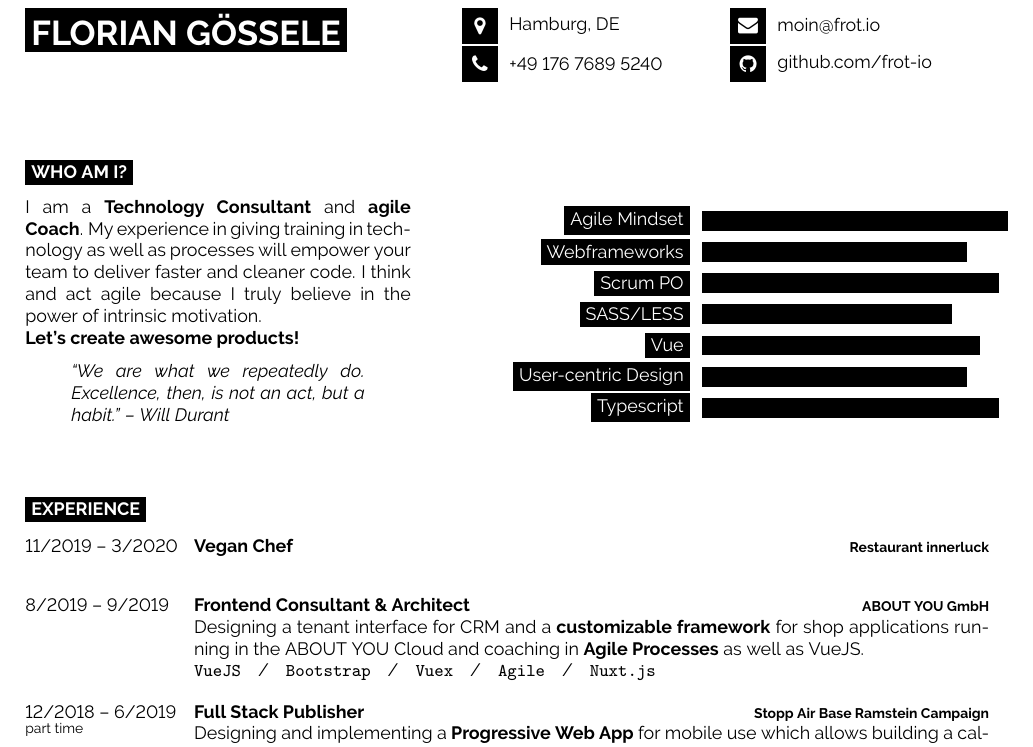
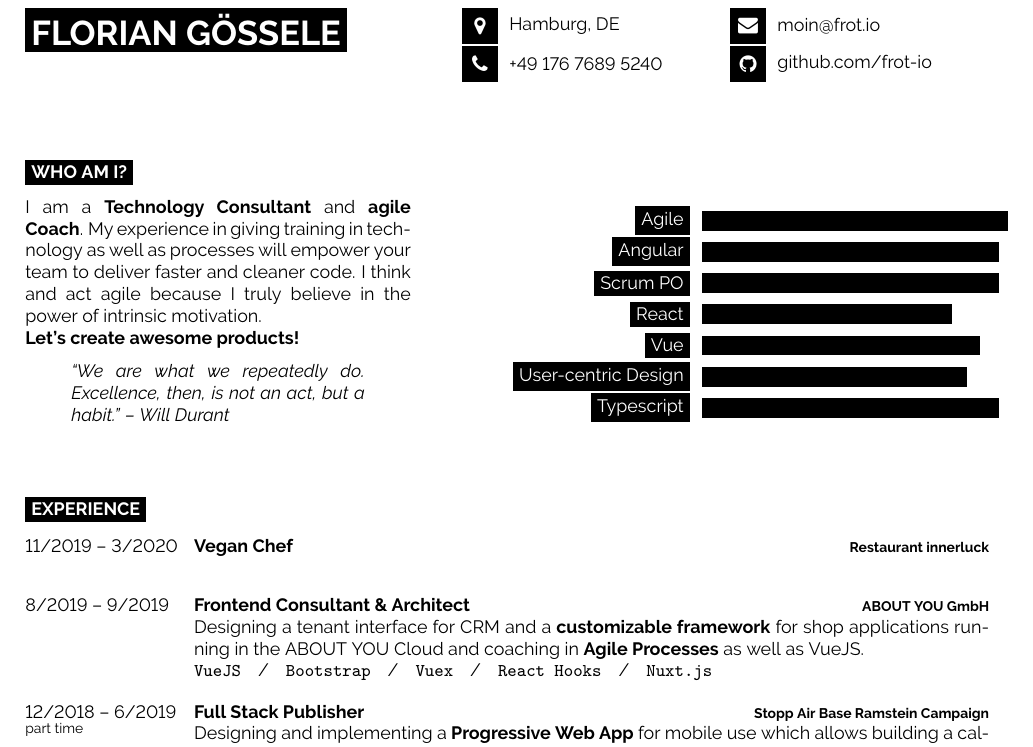
Before and after one commit to floisloading/curriculum-vitae, a LaTeX document (main.tex): part of page 1 of 2, cut so that both start at the same text. Compiled offline with pdfLaTeX.

Commit message:
Added Angular to barchart

```diff
--- a/main.tex
+++ b/main.tex
@@ -80,10 +80,10 @@
 \begin{minipage}[t]{0.5\textwidth} % 50% of the page for the skills bar chart
 	\vspace{-\baselineskip} % Required for vertically aligning minipages
 	\begin{barchart}{5.5}
-		\baritem{Agile Mindset}{98}
-		\baritem{Webframeworks}{85}
+		\baritem{Agile}{98}
+		\baritem{Angular}{95}
 		\baritem{Scrum PO}{95}
-		\baritem{SASS/LESS}{80}
+		\baritem{React}{80}
 		\baritem{Vue}{89}
 		\baritem{User-centric Design}{85}
 		\baritem{Typescript}{95}
@@ -110,7 +110,7 @@
     {
       Designing a tenant interface for CRM and a \textbf{customizable framework} for shop applications
       running in the ABOUT YOU Cloud and coaching in \textbf{Agile Processes} as well as VueJS.\\
-      \texttt{VueJS}\slashsep\texttt{Bootstrap}\slashsep\texttt{Vuex}\slashsep\texttt{Agile}\slashsep\texttt{Nuxt.js}
+      \texttt{VueJS}\slashsep\texttt{Bootstrap}\slashsep\texttt{Vuex}\slashsep\texttt{React Hooks}\slashsep\texttt{Nuxt.js}
     }
 	\entry
 		{12/2018 -- 6/2019\\\footnotesize{part time}}
```
